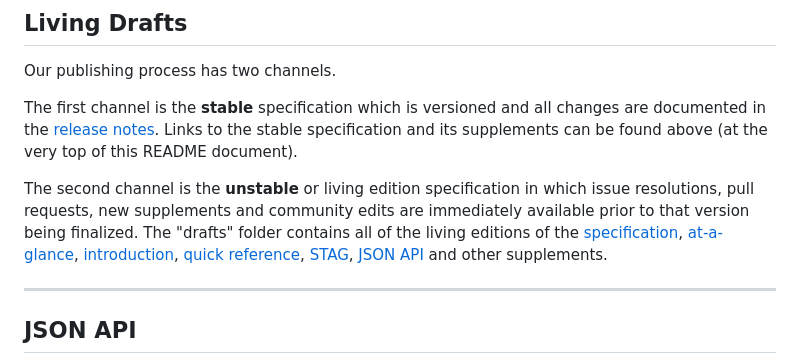
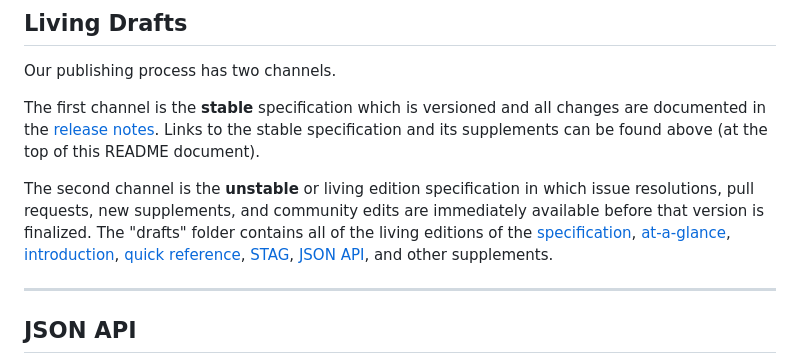
Before and after one commit to w3c/sustyweb, a Markdown page: README.md, the part around the change. GitHub-like rendering.

```diff
--- a/README.md
+++ b/README.md
@@ -20,9 +20,9 @@ If you would like to contribute towards this specification, please refer to the
 
 Our publishing process has two channels.
 
-The first channel is the **stable** specification which is versioned and all changes are documented in the [release notes](https://github.com/w3c/sustyweb/releases). Links to the stable specification and its supplements can be found above (at the very top of this README document).
+The first channel is the **stable** specification which is versioned and all changes are documented in the [release notes](https://github.com/w3c/sustyweb/releases). Links to the stable specification and its supplements can be found above (at the top of this README document).
 
-The second channel is the **unstable** or living edition specification in which issue resolutions, pull requests, new supplements and community edits are immediately available prior to that version being finalized. The "drafts" folder contains all of the living editions of the [specification](https://w3c.github.io/sustyweb/drafts/), [at-a-glance](https://w3c.github.io/sustyweb/drafts/glance.html), [introduction](https://w3c.github.io/sustyweb/drafts/intro.html), [quick reference](https://w3c.github.io/sustyweb/drafts/quickref.html), [STAG](https://w3c.github.io/sustyweb/drafts/stag.html), [JSON API](https://w3c.github.io/sustyweb/drafts/guidelines.json) and other supplements.
+The second channel is the **unstable** or living edition specification in which issue resolutions, pull requests, new supplements, and community edits are immediately available before that version is finalized. The "drafts" folder contains all of the living editions of the [specification](https://w3c.github.io/sustyweb/drafts/), [at-a-glance](https://w3c.github.io/sustyweb/drafts/glance.html), [introduction](https://w3c.github.io/sustyweb/drafts/intro.html), [quick reference](https://w3c.github.io/sustyweb/drafts/quickref.html), [STAG](https://w3c.github.io/sustyweb/drafts/stag.html), [JSON API](https://w3c.github.io/sustyweb/drafts/guidelines.json), and other supplements.
 
 ---
 
```
